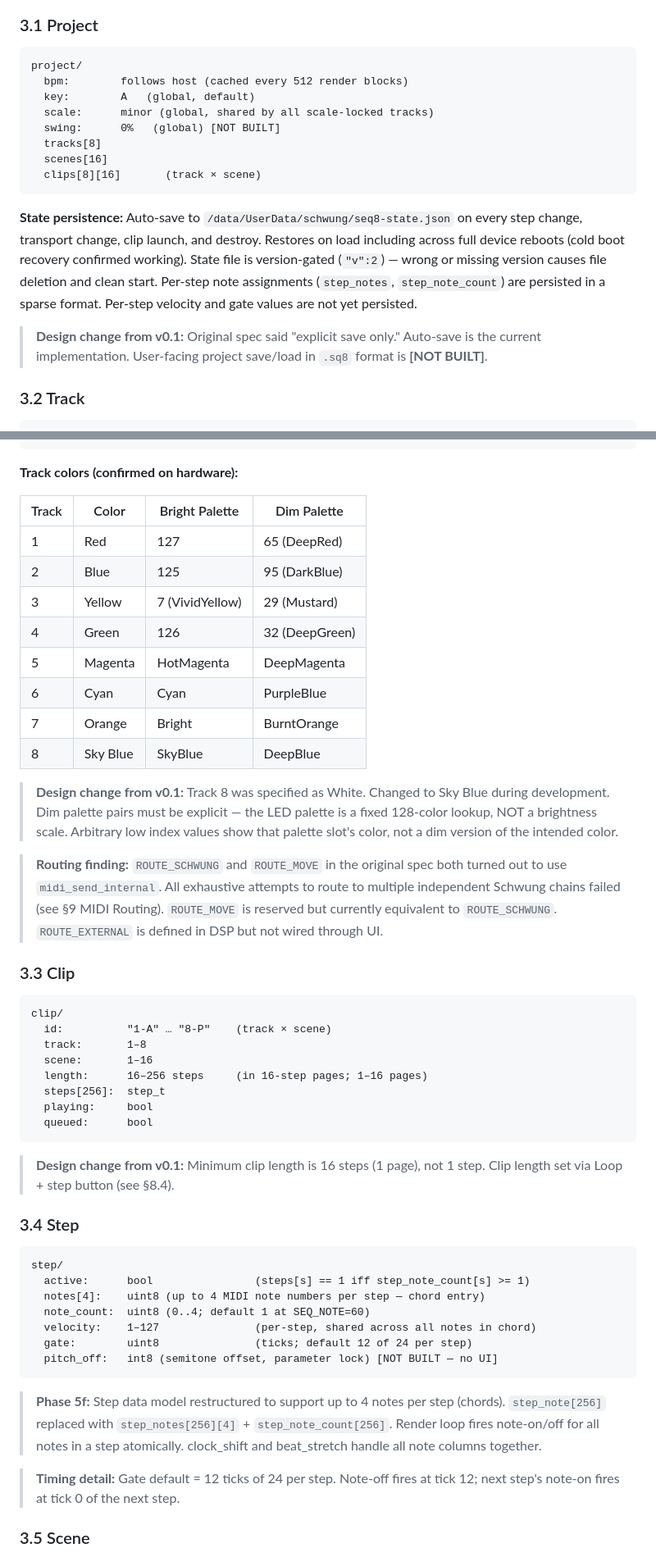
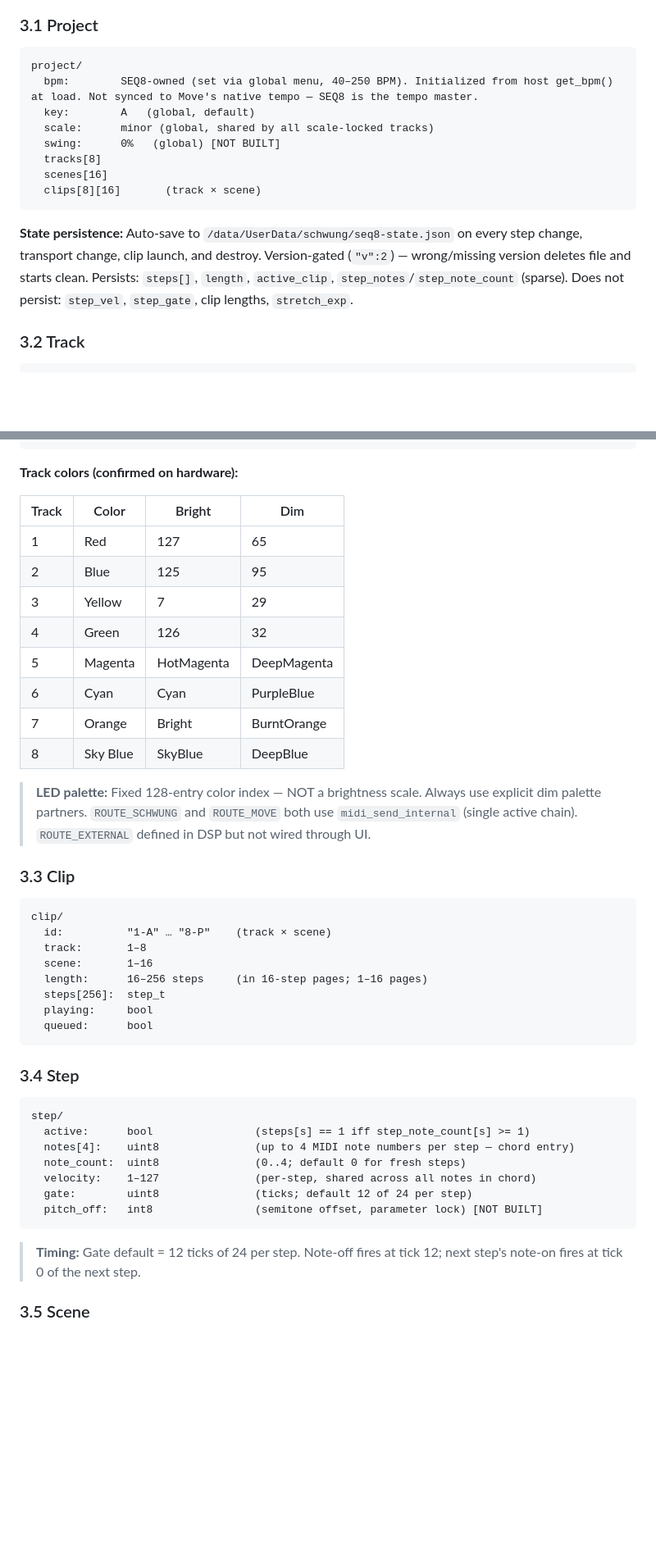
Before and after one commit to legsmechanical/schwung-davebox, a Markdown page: SEQ8_SPEC.md, 2 parts joined by grey strips. Shown at 82% size. GitHub-like rendering; blank space fills up the shorter version.

````diff
--- a/SEQ8_SPEC.md
+++ b/SEQ8_SPEC.md
@@ -120,7 +116,7 @@ Delete (CC 119) acts as a modifier when held:
 
 ```
 project/
-  bpm:        follows host (cached every 512 render blocks)
+  bpm:        SEQ8-owned (set via global menu, 40–250 BPM). Initialized from host get_bpm() at load. Not synced to Move's native tempo — SEQ8 is the tempo master.
   key:        A   (global, default)
   scale:      minor (global, shared by all scale-locked tracks)
   swing:      0%   (global) [NOT BUILT]
@@ -129,9 +125,7 @@ project/
   clips[8][16]       (track × scene)
 ```
 
-**State persistence:** Auto-save to `/data/UserData/schwung/seq8-state.json` on every step change, transport change, clip launch, and destroy. Restores on load including across full device reboots (cold boot recovery confirmed working). State file is version-gated (`"v":2`) — wrong or missing version causes file deletion and clean start. Per-step note assignments (`step_notes`, `step_note_count`) are persisted in a sparse format. Per-step velocity and gate values are not yet persisted.
-
-> **Design change from v0.1:** Original spec said "explicit save only." Auto-save is the current implementation. User-facing project save/load in `.sq8` format is **[NOT BUILT]**.
+**State persistence:** Auto-save to `/data/UserData/schwung/seq8-state.json` on every step change, transport change, clip launch, and destroy. Version-gated (`"v":2`) — wrong/missing version deletes file and starts clean. Persists: `steps[]`, `length`, `active_clip`, `step_notes`/`step_note_count` (sparse). Does not persist: `step_vel`, `step_gate`, clip lengths, `stretch_exp`.
 
 ### 3.2 Track
 
@@ -152,20 +146,18 @@ track/
 
 **Track colors (confirmed on hardware):**
 
-| Track | Color | Bright Palette | Dim Palette |
-|-------|-------|---------------|------------|
-| 1 | Red | 127 | 65 (DeepRed) |
-| 2 | Blue | 125 | 95 (DarkBlue) |
-| 3 | Yellow | 7 (VividYellow) | 29 (Mustard) |
-| 4 | Green | 126 | 32 (DeepGreen) |
+| Track | Color | Bright | Dim |
+|-------|-------|--------|-----|
+| 1 | Red | 127 | 65 |
+| 2 | Blue | 125 | 95 |
+| 3 | Yellow | 7 | 29 |
+| 4 | Green | 126 | 32 |
 | 5 | Magenta | HotMagenta | DeepMagenta |
 | 6 | Cyan | Cyan | PurpleBlue |
 | 7 | Orange | Bright | BurntOrange |
 | 8 | Sky Blue | SkyBlue | DeepBlue |
 
-> **Design change from v0.1:** Track 8 was specified as White. Changed to Sky Blue during development. Dim palette pairs must be explicit — the LED palette is a fixed 128-color lookup, NOT a brightness scale. Arbitrary low index values show that palette slot's color, not a dim version of the intended color.
-
-> **Routing finding:** `ROUTE_SCHWUNG` and `ROUTE_MOVE` in the original spec both turned out to use `midi_send_internal`. All exhaustive attempts to route to multiple independent Schwung chains failed (see §9 MIDI Routing). `ROUTE_MOVE` is reserved but currently equivalent to `ROUTE_SCHWUNG`. `ROUTE_EXTERNAL` is defined in DSP but not wired through UI.
+> **LED palette:** Fixed 128-entry color index — NOT a brightness scale. Always use explicit dim palette partners. `ROUTE_SCHWUNG` and `ROUTE_MOVE` both use `midi_send_internal` (single active chain). `ROUTE_EXTERNAL` defined in DSP but not wired through UI.
 
 ### 3.3 Clip
 
@@ -180,23 +172,19 @@ clip/
   queued:      bool
 ```
 
-> **Design change from v0.1:** Minimum clip length is 16 steps (1 page), not 1 step. Clip length set via Loop + step button (see §8.4).
-
 ### 3.4 Step
 
 ```
 step/
   active:      bool                (steps[s] == 1 iff step_note_count[s] >= 1)
-  notes[4]:    uint8 (up to 4 MIDI note numbers per step — chord entry)
-  note_count:  uint8 (0..4; default 1 at SEQ_NOTE=60)
+  notes[4]:    uint8               (up to 4 MIDI note numbers per step — chord entry)
+  note_count:  uint8               (0..4; default 0 for fresh steps)
   velocity:    1–127               (per-step, shared across all notes in chord)
   gate:        uint8               (ticks; default 12 of 24 per step)
-  pitch_off:   int8 (semitone offset, parameter lock) [NOT BUILT — no UI]
+  pitch_off:   int8                (semitone offset, parameter lock) [NOT BUILT]
 ```
 
-> **Phase 5f:** Step data model restructured to support up to 4 notes per step (chords). `step_note[256]` replaced with `step_notes[256][4]` + `step_note_count[256]`. Render loop fires note-on/off for all notes in a step atomically. clock_shift and beat_stretch handle all note columns together.
-
-> **Timing detail:** Gate default = 12 ticks of 24 per step. Note-off fires at tick 12; next step's note-on fires at tick 0 of the next step.
+> **Timing:** Gate default = 12 ticks of 24 per step. Note-off fires at tick 12; next step's note-on fires at tick 0 of the next step.
 
 ### 3.5 Scene
 
````
Also changed, not shown: other parts of SEQ8_SPEC.md (+41 -67 lines), CLAUDE.md (+1 -1 lines).
